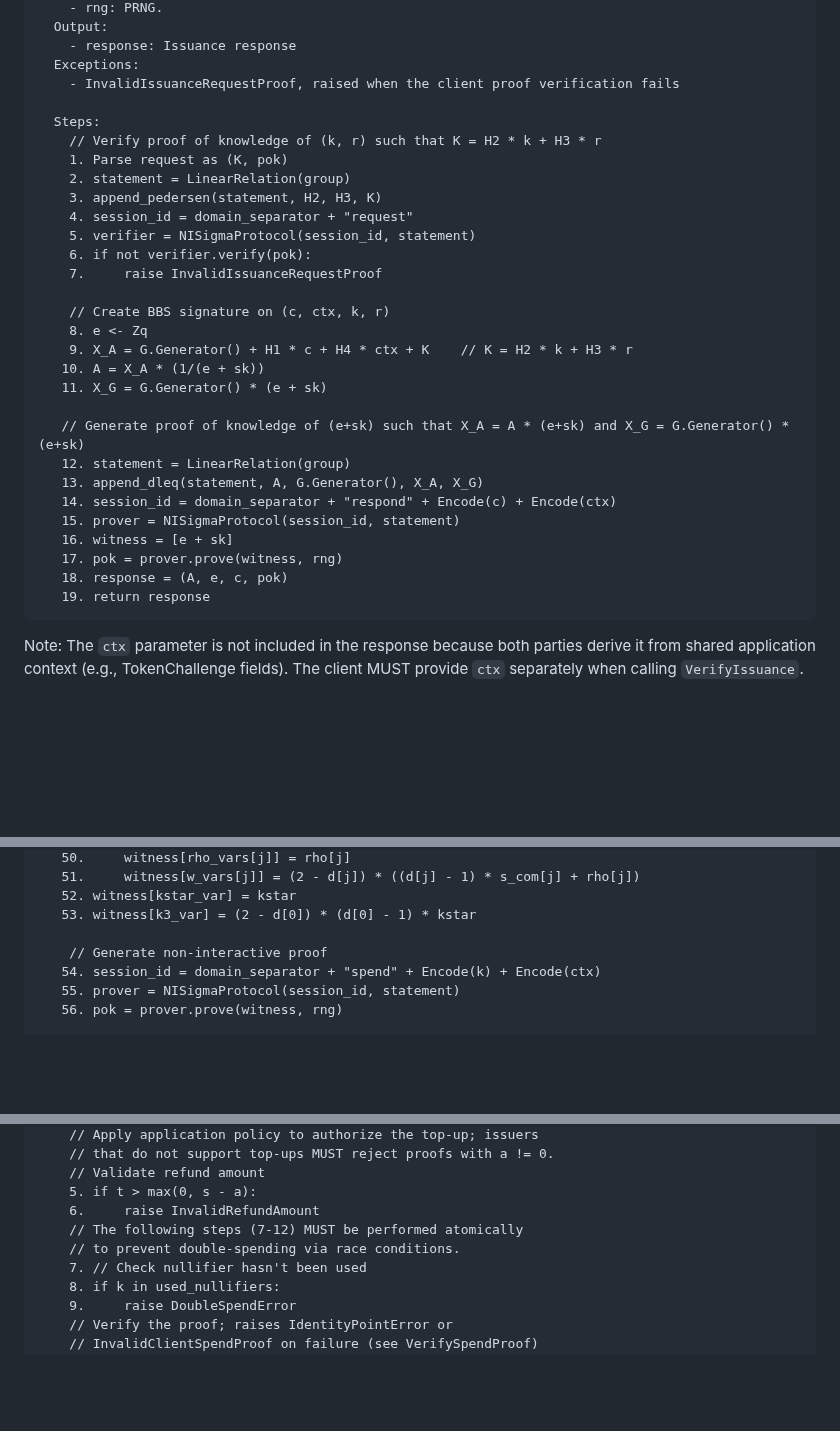
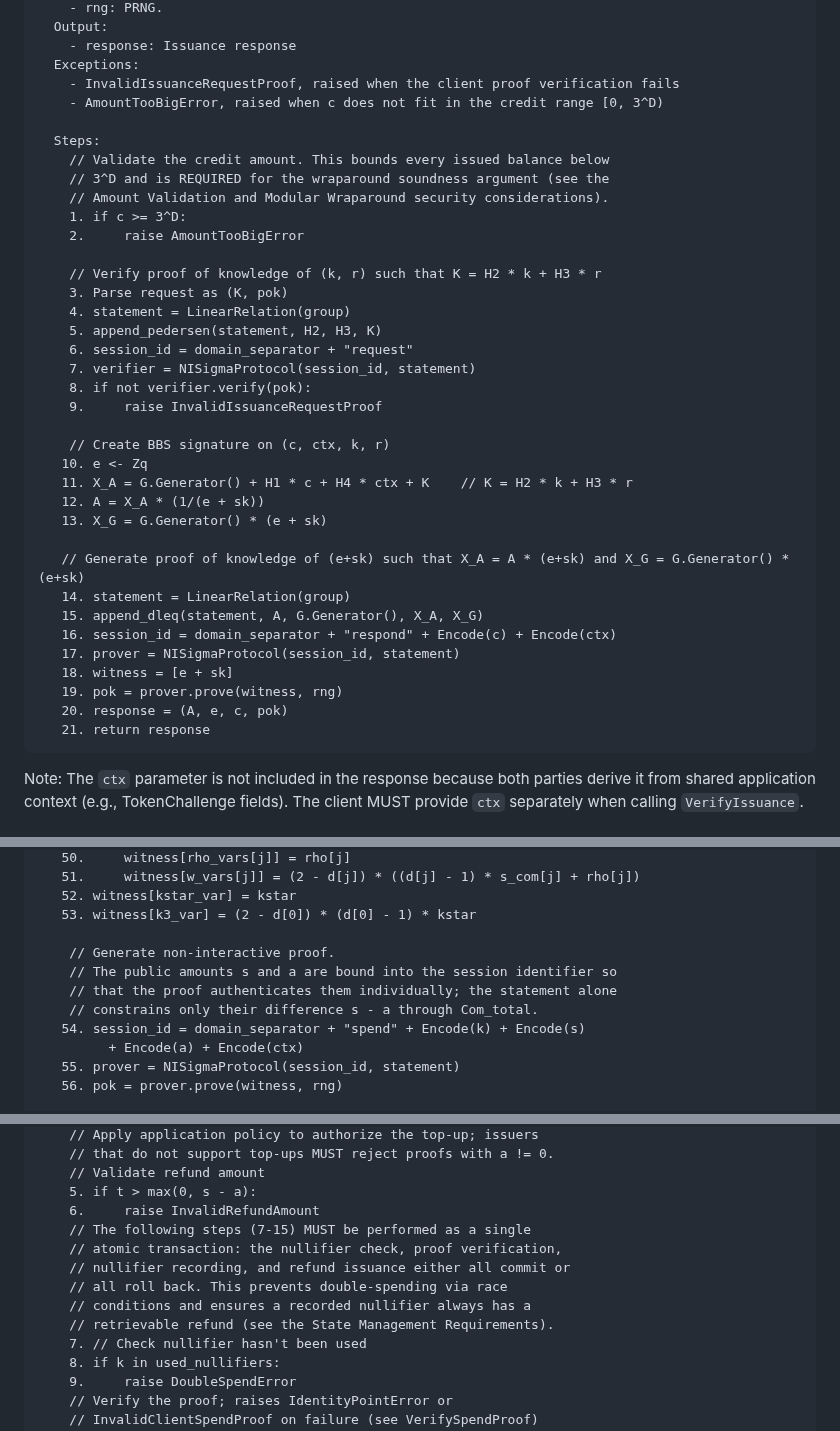
Before and after one commit to SamuelSchlesinger/draft-act, a Markdown page: draft-schlesinger-cfrg-act.md, 3 parts joined by grey strips. GitHub-like rendering; blank space fills up the shorter version.

Commit message:
Address review: bind spend amounts, validation, and normative fixes
- Bind the public spend amount s and top-up amount a into the spend
  proof session identifier in ProveSpend and VerifySpendProof. The
  statement constrains only their difference s - a through Com_total, so
  without this an adversary could shift (s, a) by a common delta and the
  proof would still verify, letting the recorded charge and top-up
  diverge from the credits granted.
- IssueResponse now validates c < 3^D (raising AmountTooBigError),
  establishing the base case of the wraparound-soundness induction that
  every issued balance is below 3^D.
- ScalarToCredit raises ScalarOutOfRangeError rather than returning it as
  a value; VerifyAndRefund relies on that control flow for soundness.
- VerifyAndRefund's Exceptions block now lists the exceptions actually
  raised (IdentityPointError, InvalidClientSpendProof,
  ScalarOutOfRangeError) and drops the never-raised InvalidSpendProof;
  the atomic region is scoped to steps 7-15 so refund issuance is
  included, matching the State Management Requirements.
- Companion: replace the stale variable m with v = balance - cost +
  topup, and note that Token Creation requires the resulting balance to
  stay within [0, 3^D).

```diff
--- a/draft-schlesinger-cfrg-act.md
+++ b/draft-schlesinger-cfrg-act.md
@@ -551,32 +551,39 @@ IssueResponse(sk, request, c, ctx, rng):
     - response: Issuance response
   Exceptions:
     - InvalidIssuanceRequestProof, raised when the client proof verification fails
+    - AmountTooBigError, raised when c does not fit in the credit range [0, 3^D)
 
   Steps:
+    // Validate the credit amount. This bounds every issued balance below
+    // 3^D and is REQUIRED for the wraparound soundness argument (see the
+    // Amount Validation and Modular Wraparound security considerations).
+    1. if c >= 3^D:
+    2.     raise AmountTooBigError
+
     // Verify proof of knowledge of (k, r) such that K = H2 * k + H3 * r
-    1. Parse request as (K, pok)
-    2. statement = LinearRelation(group)
-    3. append_pedersen(statement, H2, H3, K)
-    4. session_id = domain_separator + "request"
-    5. verifier = NISigmaProtocol(session_id, statement)
-    6. if not verifier.verify(pok):
-    7.     raise InvalidIssuanceRequestProof
+    3. Parse request as (K, pok)
+    4. statement = LinearRelation(group)
+    5. append_pedersen(statement, H2, H3, K)
+    6. session_id = domain_separator + "request"
+    7. verifier = NISigmaProtocol(session_id, statement)
+    8. if not verifier.verify(pok):
+    9.     raise InvalidIssuanceRequestProof
 
     // Create BBS signature on (c, ctx, k, r)
-    8. e <- Zq
-    9. X_A = G.Generator() + H1 * c + H4 * ctx + K    // K = H2 * k + H3 * r
-   10. A = X_A * (1/(e + sk))
-   11. X_G = G.Generator() * (e + sk)
+   10. e <- Zq
+   11. X_A = G.Generator() + H1 * c + H4 * ctx + K    // K = H2 * k + H3 * r
+   12. A = X_A * (1/(e + sk))
+   13. X_G = G.Generator() * (e + sk)
 
    // Generate proof of knowledge of (e+sk) such that X_A = A * (e+sk) and X_G = G.Generator() * (e+sk)
-   12. statement = LinearRelation(group)
-   13. append_dleq(statement, A, G.Generator(), X_A, X_G)
-   14. session_id = domain_separator + "respond" + Encode(c) + Encode(ctx)
-   15. prover = NISigmaProtocol(session_id, statement)
-   16. witness = [e + sk]
-   17. pok = prover.prove(witness, rng)
-   18. response = (A, e, c, pok)
-   19. return response
+   14. statement = LinearRelation(group)
+   15. append_dleq(statement, A, G.Generator(), X_A, X_G)
+   16. session_id = domain_separator + "respond" + Encode(c) + Encode(ctx)
+   17. prover = NISigmaProtocol(session_id, statement)
+   18. witness = [e + sk]
+   19. pok = prover.prove(witness, rng)
+   20. response = (A, e, c, pok)
+   21. return response
 ~~~
 
 Note: The `ctx` parameter is not included in the response because
@@ -736,8 +743,12 @@ ProveSpend(token, s, a, rng):
    52. witness[kstar_var] = kstar
    53. witness[k3_var] = (2 - d[0]) * (d[0] - 1) * kstar
 
-    // Generate non-interactive proof
-   54. session_id = domain_separator + "spend" + Encode(k) + Encode(ctx)
+    // Generate non-interactive proof.
+    // The public amounts s and a are bound into the session identifier so
+    // that the proof authenticates them individually; the statement alone
+    // constrains only their difference s - a through Com_total.
+   54. session_id = domain_separator + "spend" + Encode(k) + Encode(s)
+         + Encode(a) + Encode(ctx)
    55. prover = NISigmaProtocol(session_id, statement)
    56. pok = prover.prove(witness, rng)
 
@@ -781,8 +795,12 @@ VerifyAndRefund(sk, proof, t, rng):
     // Validate refund amount
     5. if t > max(0, s - a):
     6.     raise InvalidRefundAmount
-    // The following steps (7-12) MUST be performed atomically
-    // to prevent double-spending via race conditions.
+    // The following steps (7-15) MUST be performed as a single
+    // atomic transaction: the nullifier check, proof verification,
+    // nullifier recording, and refund issuance either all commit or
+    // all roll back. This prevents double-spending via race
+    // conditions and ensures a recorded nullifier always has a
+    // retrievable refund (see the State Management Requirements).
     7. // Check nullifier hasn't been used
     8. if k in used_nullifiers:
     9.     raise DoubleSpendError
```
Also changed, not shown: other parts of draft-schlesinger-cfrg-act.md (+13 -4 lines), draft-schlesinger-privacypass-act.md (+7 -2 lines).
